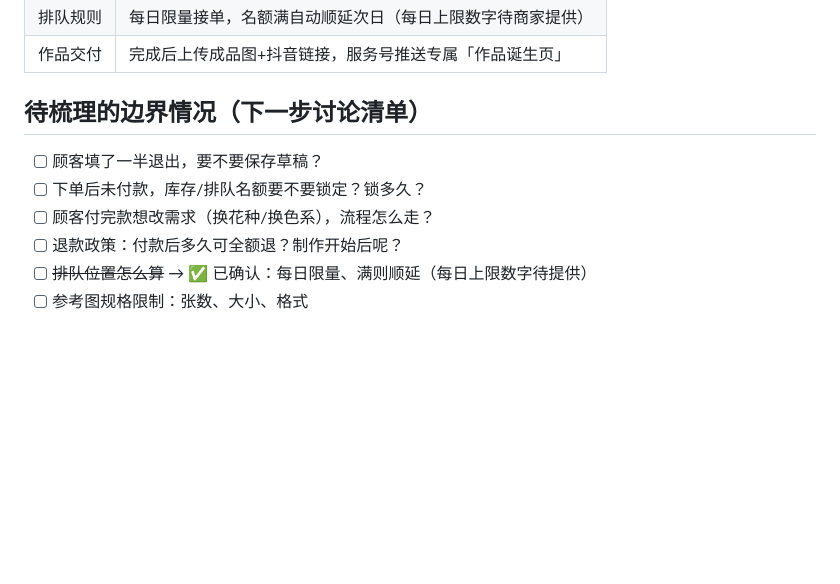
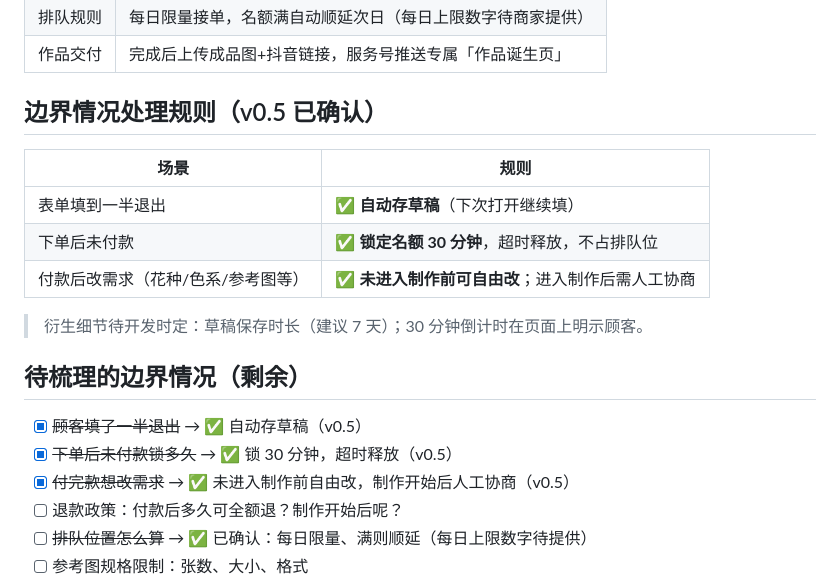
Before and after one commit to ookiisparrow/flever, a Markdown page: docs/02-业务流程.md, the part around the change. GitHub-like rendering; blank space fills up the shorter version.

Commit message:
v0.5：确认草稿保存、未付款锁30分钟、制作前可改需求三条边界规则

```diff
--- a/docs/02-业务流程.md
+++ b/docs/02-业务流程.md
@@ -58,11 +58,21 @@
 | 排队规则 | 每日限量接单，名额满自动顺延次日（每日上限数字待商家提供） |
 | 作品交付 | 完成后上传成品图+抖音链接，服务号推送专属「作品诞生页」 |
 
-## 待梳理的边界情况（下一步讨论清单）
+## 边界情况处理规则（v0.5 已确认）
 
-- [ ] 顾客填了一半退出，要不要保存草稿？
-- [ ] 下单后未付款，库存/排队名额要不要锁定？锁多久？
-- [ ] 顾客付完款想改需求（换花种/换色系），流程怎么走？
+| 场景 | 规则 |
+|---|---|
+| 表单填到一半退出 | ✅ **自动存草稿**（下次打开继续填） |
+| 下单后未付款 | ✅ **锁定名额 30 分钟**，超时释放，不占排队位 |
+| 付款后改需求（花种/色系/参考图等） | ✅ **未进入制作前可自由改**；进入制作后需人工协商 |
+
+> 衍生细节待开发时定：草稿保存时长（建议 7 天）；30 分钟倒计时在页面上明示顾客。
+
+## 待梳理的边界情况（剩余）
+
+- [x] ~~顾客填了一半退出~~ → ✅ 自动存草稿（v0.5）
+- [x] ~~下单后未付款锁多久~~ → ✅ 锁 30 分钟，超时释放（v0.5）
+- [x] ~~付完款想改需求~~ → ✅ 未进入制作前自由改，制作开始后人工协商（v0.5）
 - [ ] 退款政策：付款后多久可全额退？制作开始后呢？
 - [ ] ~~排队位置怎么算~~ → ✅ 已确认：每日限量、满则顺延（每日上限数字待提供）
 - [ ] 参考图规格限制：张数、大小、格式
```
